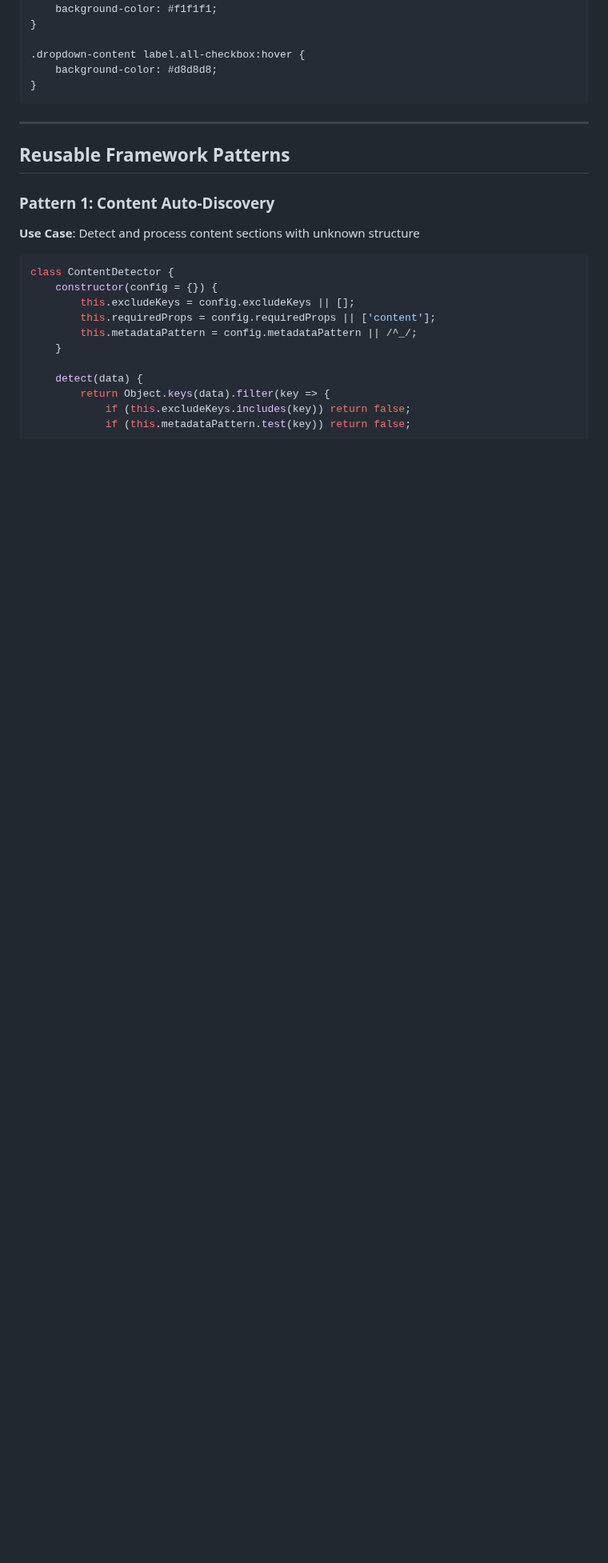
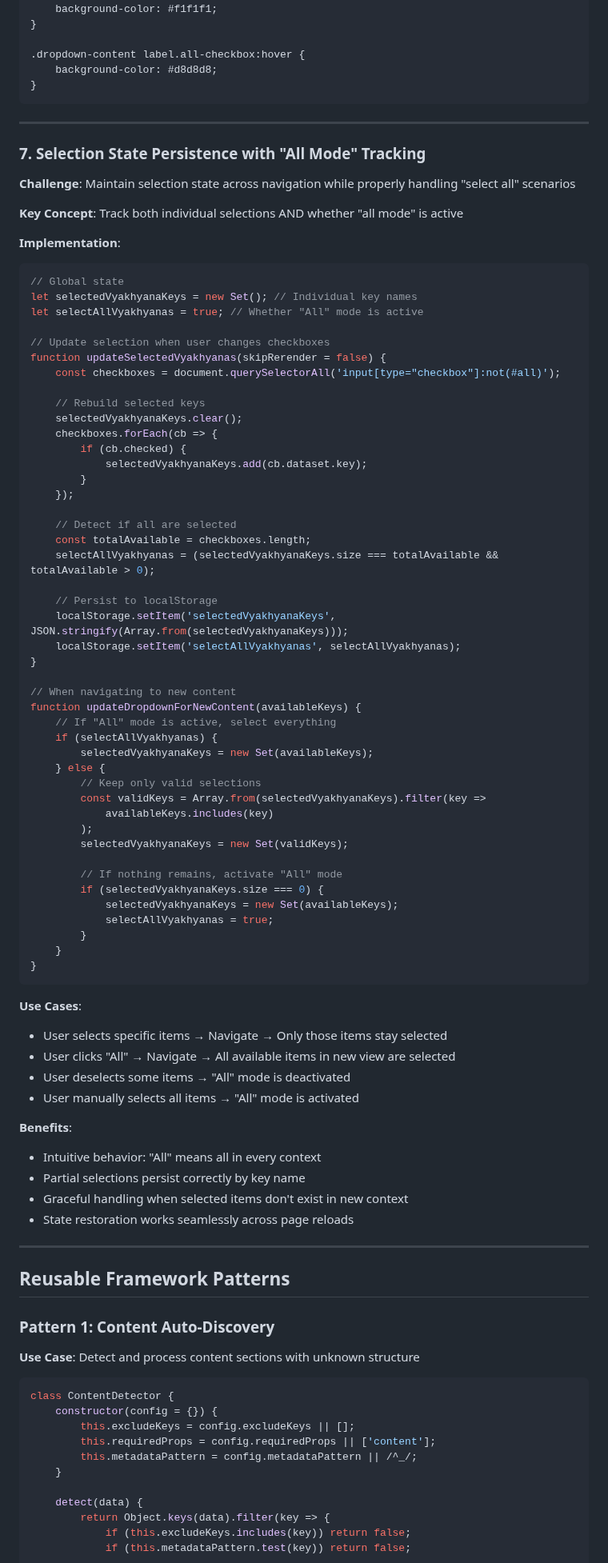
Before and after one commit to PramodJUS/Vedanta_Repo, a Markdown page: FRAMEWORK_DOCUMENTATION.md, the part around one of its changes. Shown at 80% size. Rendered like a GitHub page; blank space fills up the shorter version.

````diff
--- a/FRAMEWORK_DOCUMENTATION.md
+++ b/FRAMEWORK_DOCUMENTATION.md
@@ -574,6 +594,74 @@ function updateDropdown(availableItems) {
     background-color: #d8d8d8;
 }
 ```
+
+---
+
+### 7. Selection State Persistence with "All Mode" Tracking
+
+**Challenge**: Maintain selection state across navigation while properly handling "select all" scenarios
+
+**Key Concept**: Track both individual selections AND whether "all mode" is active
+
+**Implementation**:
+```javascript
+// Global state
+let selectedVyakhyanaKeys = new Set(); // Individual key names
+let selectAllVyakhyanas = true; // Whether "All" mode is active
+
+// Update selection when user changes checkboxes
+function updateSelectedVyakhyanas(skipRerender = false) {
+    const checkboxes = document.querySelectorAll('input[type="checkbox"]:not(#all)');
+
+    // Rebuild selected keys
+    selectedVyakhyanaKeys.clear();
+    checkboxes.forEach(cb => {
+        if (cb.checked) {
+            selectedVyakhyanaKeys.add(cb.dataset.key);
+        }
+    });
+
+    // Detect if all are selected
+    const totalAvailable = checkboxes.length;
+    selectAllVyakhyanas = (selectedVyakhyanaKeys.size === totalAvailable && totalAvailable > 0);
+
+    // Persist to localStorage
+    localStorage.setItem('selectedVyakhyanaKeys', JSON.stringify(Array.from(selectedVyakhyanaKeys)));
+    localStorage.setItem('selectAllVyakhyanas', selectAllVyakhyanas);
+}
+
+// When navigating to new content
+function updateDropdownForNewContent(availableKeys) {
+    // If "All" mode is active, select everything
+    if (selectAllVyakhyanas) {
+        selectedVyakhyanaKeys = new Set(availableKeys);
+    } else {
+        // Keep only valid selections
+        const validKeys = Array.from(selectedVyakhyanaKeys).filter(key =>
+            availableKeys.includes(key)
+        );
+        selectedVyakhyanaKeys = new Set(validKeys);
+
+        // If nothing remains, activate "All" mode
+        if (selectedVyakhyanaKeys.size === 0) {
+            selectedVyakhyanaKeys = new Set(availableKeys);
+            selectAllVyakhyanas = true;
+        }
+    }
+}
+```
+
+**Use Cases**:
+- User selects specific items → Navigate → Only those items stay selected
+- User clicks "All" → Navigate → All available items in new view are selected
+- User deselects some items → "All" mode is deactivated
+- User manually selects all items → "All" mode is activated
+
+**Benefits**:
+- Intuitive behavior: "All" means all in every context
+- Partial selections persist correctly by key name
+- Graceful handling when selected items don't exist in new context
+- State restoration works seamlessly across page reloads
 
 ---
 
````
Also changed, not shown: other parts of FRAMEWORK_DOCUMENTATION.md (+40 -20 lines).
